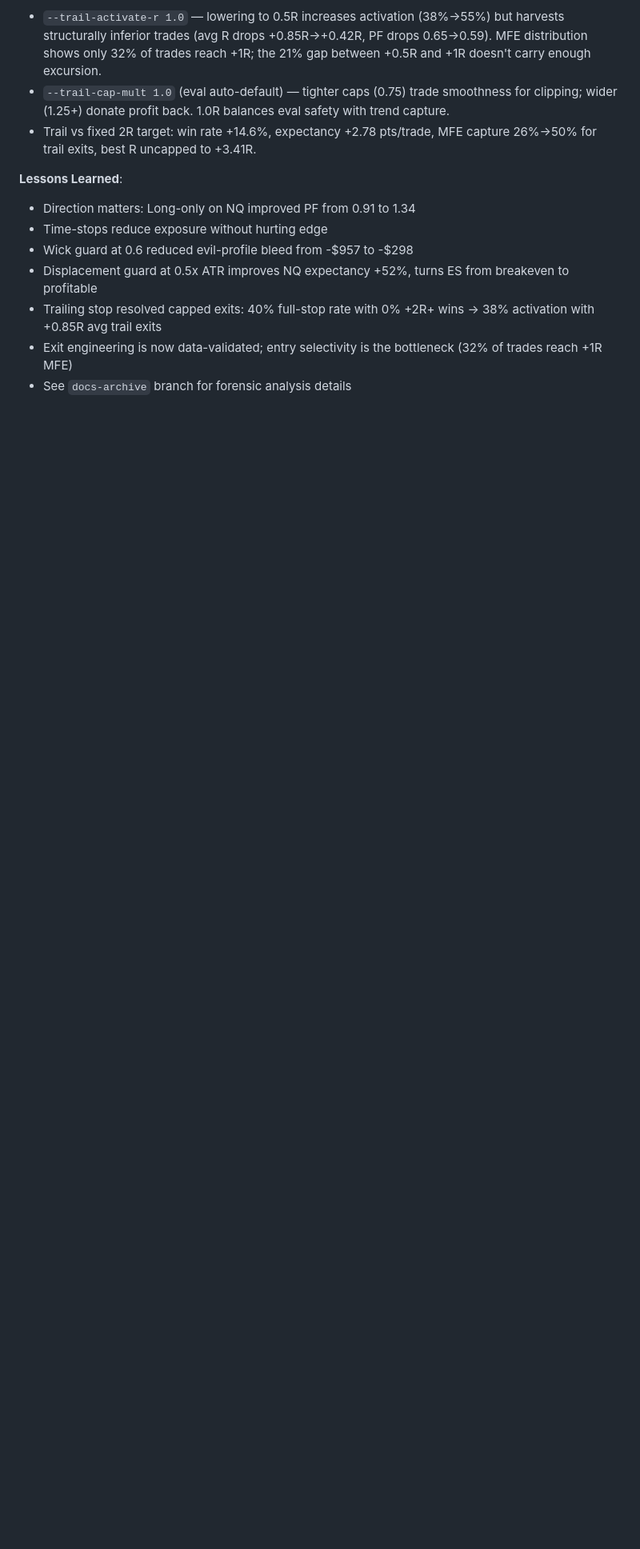
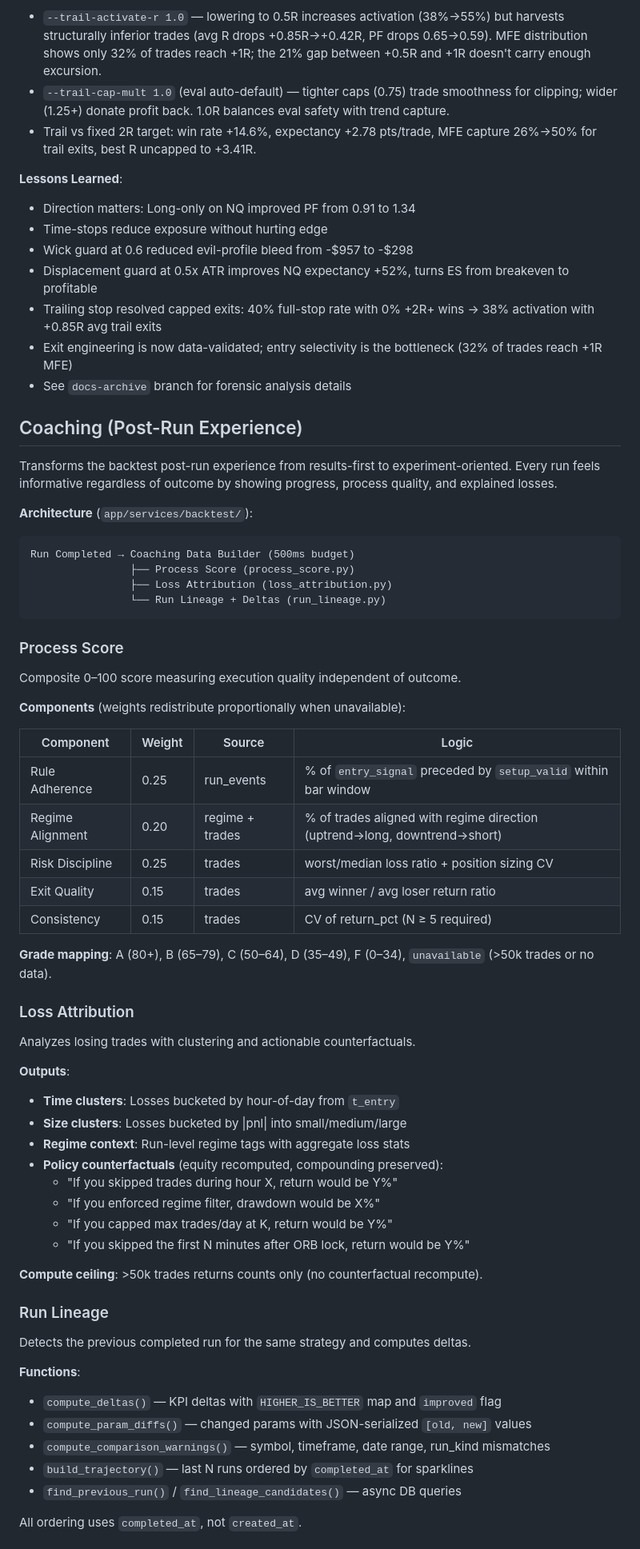
Before and after one commit to afk-bro/trading-RAG, a Markdown page: docs/features/backtests.md, the part around one of its changes. Shown at 80% size. Drawn GitHub-style; blank space fills up the shorter version.

````diff
--- a/docs/features/backtests.md
+++ b/docs/features/backtests.md
@@ -230,3 +230,60 @@ Validated defaults (MNQ 18-month backtest, eval mode, 2024-01 to 2025-07):
 - Exit engineering is now data-validated; entry selectivity is the bottleneck (32% of trades reach +1R MFE)
 - See `docs-archive` branch for forensic analysis details
 
+## Coaching (Post-Run Experience)
+
+Transforms the backtest post-run experience from results-first to experiment-oriented. Every run feels informative regardless of outcome by showing progress, process quality, and explained losses.
+
+**Architecture** (`app/services/backtest/`):
+```
+Run Completed → Coaching Data Builder (500ms budget)
+                ├── Process Score (process_score.py)
+                ├── Loss Attribution (loss_attribution.py)
+                └── Run Lineage + Deltas (run_lineage.py)
+```
+
+### Process Score
+
+Composite 0–100 score measuring execution quality independent of outcome.
+
+**Components** (weights redistribute proportionally when unavailable):
+
+| Component | Weight | Source | Logic |
+|-----------|--------|--------|-------|
+| Rule Adherence | 0.25 | run_events | % of `entry_signal` preceded by `setup_valid` within bar window |
+| Regime Alignment | 0.20 | regime + trades | % of trades aligned with regime direction (uptrend→long, downtrend→short) |
+| Risk Discipline | 0.25 | trades | worst/median loss ratio + position sizing CV |
+| Exit Quality | 0.15 | trades | avg winner / avg loser return ratio |
+| Consistency | 0.15 | trades | CV of return_pct (N ≥ 5 required) |
+
+**Grade mapping**: A (80+), B (65–79), C (50–64), D (35–49), F (0–34), `unavailable` (>50k trades or no data).
+
+### Loss Attribution
+
+Analyzes losing trades with clustering and actionable counterfactuals.
+
+**Outputs**:
+- **Time clusters**: Losses bucketed by hour-of-day from `t_entry`
+- **Size clusters**: Losses bucketed by |pnl| into small/medium/large
+- **Regime context**: Run-level regime tags with aggregate loss stats
+- **Policy counterfactuals** (equity recomputed, compounding preserved):
+  - "If you skipped trades during hour X, return would be Y%"
+  - "If you enforced regime filter, drawdown would be X%"
+  - "If you capped max trades/day at K, return would be Y%"
+  - "If you skipped the first N minutes after ORB lock, return would be Y%"
+
+**Compute ceiling**: >50k trades returns counts only (no counterfactual recompute).
+
+### Run Lineage
+
+Detects the previous completed run for the same strategy and computes deltas.
+
+**Functions**:
+- `compute_deltas()` — KPI deltas with `HIGHER_IS_BETTER` map and `improved` flag
+- `compute_param_diffs()` — changed params with JSON-serialized `[old, new]` values
+- `compute_comparison_warnings()` — symbol, timeframe, date range, run_kind mismatches
+- `build_trajectory()` — last N runs ordered by `completed_at` for sparklines
+- `find_previous_run()` / `find_lineage_candidates()` — async DB queries
+
+All ordering uses `completed_at`, not `created_at`.
+
````
Also changed, not shown: other parts of docs/features/backtests.md (+36 -0 lines), CLAUDE.md (+3 -1 lines).
